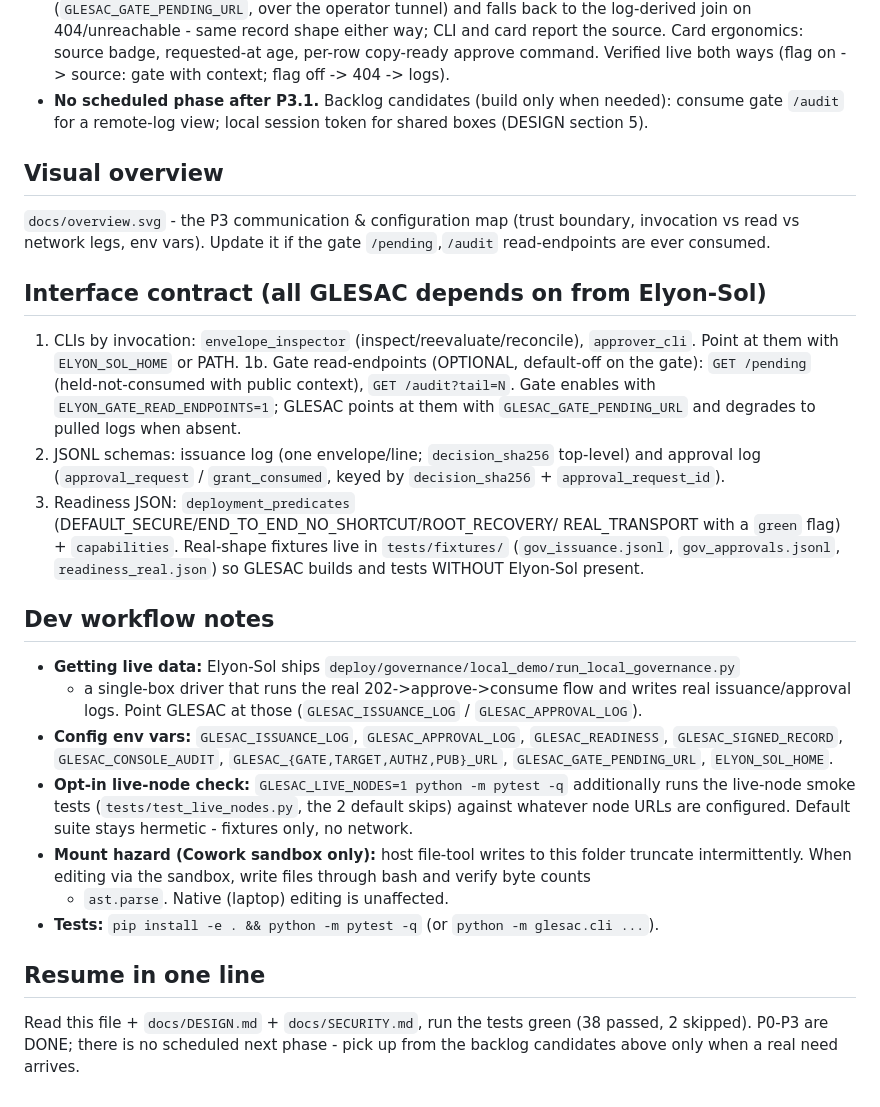
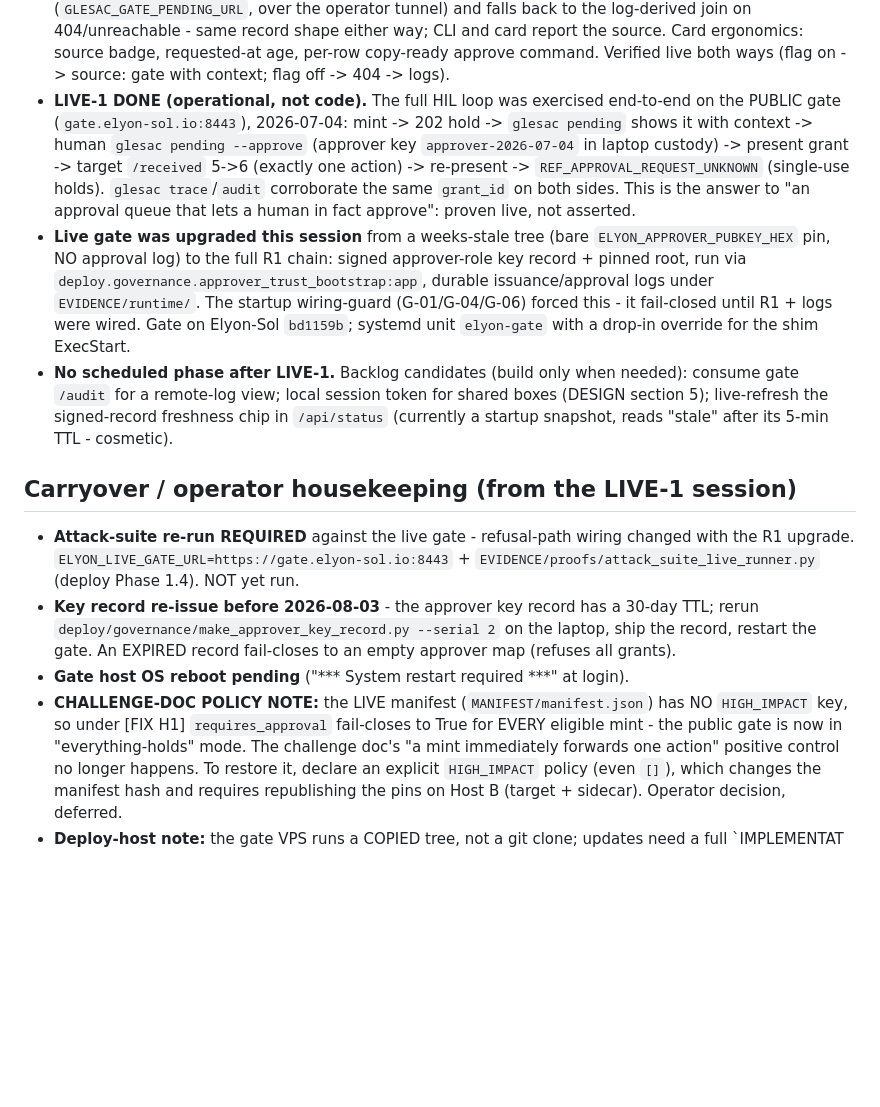
Before and after one commit to Elyon-Sol/GLESAC, a Markdown page: docs/PROGRESS.md, the part around the change. Rendered like a GitHub page; blank space fills up the shorter version.

Commit message:
docs(PROGRESS): record LIVE-1 - HIL loop proven end-to-end on the public gate (mint->202->human approve->one action->single-use replay refused); live gate upgraded to full R1 chain + durable logs; carryover housekeeping (attack-suite re-run, record re-issue before Aug 3, gate reboot, HIGH_IMPACT challenge-doc policy note, copied-tree deploy caveat)

```diff
--- a/docs/PROGRESS.md
+++ b/docs/PROGRESS.md
@@ -57,47 +57,38 @@ importing core internals. Proprietary, private repo.
   log-derived join on 404/unreachable - same record shape either way; CLI and card report the
   source. Card ergonomics: source badge, requested-at age, per-row copy-ready approve command.
   Verified live both ways (flag on -> source: gate with context; flag off -> 404 -> logs).
-- **No scheduled phase after P3.1.** Backlog candidates (build only when needed): consume gate
-  `/audit` for a remote-log view; local session token for shared boxes (DESIGN section 5).
+- **LIVE-1 DONE (operational, not code).** The full HIL loop was exercised end-to-end on the
+  PUBLIC gate (`gate.elyon-sol.io:8443`), 2026-07-04: mint -> 202 hold -> `glesac pending` shows
+  it with context -> human `glesac pending --approve` (approver key `approver-2026-07-04` in
+  laptop custody) -> present grant -> target `/received` 5->6 (exactly one action) -> re-present
+  -> `REF_APPROVAL_REQUEST_UNKNOWN` (single-use holds). `glesac trace`/`audit` corroborate the
+  same `grant_id` on both sides. This is the answer to "an approval queue that lets a human in
+  fact approve": proven live, not asserted.
+- **Live gate was upgraded this session** from a weeks-stale tree (bare `ELYON_APPROVER_PUBKEY_HEX`
+  pin, NO approval log) to the full R1 chain: signed approver-role key record + pinned root, run
+  via `deploy.governance.approver_trust_bootstrap:app`, durable issuance/approval logs under
+  `EVIDENCE/runtime/`. The startup wiring-guard (G-01/G-04/G-06) forced this - it fail-closed
+  until R1 + logs were wired. Gate on Elyon-Sol `bd1159b`; systemd unit `elyon-gate` with a
+  drop-in override for the shim ExecStart.
+- **No scheduled phase after LIVE-1.** Backlog candidates (build only when needed): consume gate
+  `/audit` for a remote-log view; local session token for shared boxes (DESIGN section 5);
+  live-refresh the signed-record freshness chip in `/api/status` (currently a startup snapshot,
+  reads "stale" after its 5-min TTL - cosmetic).
 
-## Visual overview
+## Carryover / operator housekeeping (from the LIVE-1 session)
 
-`docs/overview.svg` - the P3 communication & configuration map (trust boundary, invocation vs
-read vs network legs, env vars). Update it if the gate `/pending`,`/audit`
-read-endpoints are ever consumed.
-
-## Interface contract (all GLESAC depends on from Elyon-Sol)
-
-1. CLIs by invocation: `envelope_inspector` (inspect/reevaluate/reconcile), `approver_cli`.
-   Point at them with `ELYON_SOL_HOME` or PATH.
-1b. Gate read-endpoints (OPTIONAL, default-off on the gate): `GET /pending` (held-not-consumed
-   with public context), `GET /audit?tail=N`. Gate enables with `ELYON_GATE_READ_ENDPOINTS=1`;
-   GLESAC points at them with `GLESAC_GATE_PENDING_URL` and degrades to pulled logs when absent.
-2. JSONL schemas: issuance log (one envelope/line; `decision_sha256` top-level) and approval log
-   (`approval_request` / `grant_consumed`, keyed by `decision_sha256` + `approval_request_id`).
-3. Readiness JSON: `deployment_predicates` (DEFAULT_SECURE/END_TO_END_NO_SHORTCUT/ROOT_RECOVERY/
-   REAL_TRANSPORT with a `green` flag) + `capabilities`.
-Real-shape fixtures live in `tests/fixtures/` (`gov_issuance.jsonl`, `gov_approvals.jsonl`,
-`readiness_real.json`) so GLESAC builds and tests WITHOUT Elyon-Sol present.
-
-## Dev workflow notes
-
-- **Getting live data:** Elyon-Sol ships `deploy/governance/local_demo/run_local_governance.py`
-  - a single-box driver that runs the real 202->approve->consume flow and writes real
-  issuance/approval logs. Point GLESAC at those (`GLESAC_ISSUANCE_LOG` / `GLESAC_APPROVAL_LOG`).
-- **Config env vars:** `GLESAC_ISSUANCE_LOG`, `GLESAC_APPROVAL_LOG`, `GLESAC_READINESS`,
-  `GLESAC_SIGNED_RECORD`, `GLESAC_CONSOLE_AUDIT`, `GLESAC_{GATE,TARGET,AUTHZ,PUB}_URL`, `GLESAC_GATE_PENDING_URL`,
-  `ELYON_SOL_HOME`.
-- **Opt-in live-node check:** `GLESAC_LIVE_NODES=1 python -m pytest -q` additionally runs the
-  live-node smoke tests (`tests/test_live_nodes.py`, the 2 default skips) against whatever node
-  URLs are configured. Default suite stays hermetic - fixtures only, no network.
-- **Mount hazard (Cowork sandbox only):** host file-tool writes to this folder truncate
-  intermittently. When editing via the sandbox, write files through bash and verify byte counts
-  + `ast.parse`. Native (laptop) editing is unaffected.
-- **Tests:** `pip install -e . && python -m pytest -q` (or `python -m glesac.cli ...`).
-
-## Resume in one line
-
-Read this file + `docs/DESIGN.md` + `docs/SECURITY.md`, run the tests green (38 passed,
-2 skipped). P0-P3 are DONE; there is no scheduled next phase - pick up from the backlog
-candidates above only when a real need arrives.
+- **Attack-suite re-run REQUIRED** against the live gate - refusal-path wiring changed with the
+  R1 upgrade. `ELYON_LIVE_GATE_URL=https://gate.elyon-sol.io:8443` +
+  `EVIDENCE/proofs/attack_suite_live_runner.py` (deploy Phase 1.4). NOT yet run.
+- **Key record re-issue before 2026-08-03** - the approver key record has a 30-day TTL; rerun
+  `deploy/governance/make_approver_key_record.py --serial 2` on the laptop, ship the record,
+  restart the gate. An EXPIRED record fail-closes to an empty approver map (refuses all grants).
+- **Gate host OS reboot pending** ("*** System restart required ***" at login).
+- **CHALLENGE-DOC POLICY NOTE:** the LIVE manifest (`MANIFEST/manifest.json`) has NO `HIGH_IMPACT`
+  key, so under [FIX H1] `requires_approval` fail-closes to True for EVERY eligible mint - the
+  public gate is now in "everything-holds" mode. The challenge doc's "a mint immediately forwards
+  one action" positive control no longer happens. To restore it, declare an explicit
+  `HIGH_IMPACT` policy (even `[]`), which changes the manifest hash and requires republishing the
+  pins on Host B (target + sidecar). Operator decision, deferred.
+- **Deploy-host note:** the gate VPS runs a COPIED tree, not a git clone; updates need a full
+  `IMPLEMENTAT
```
